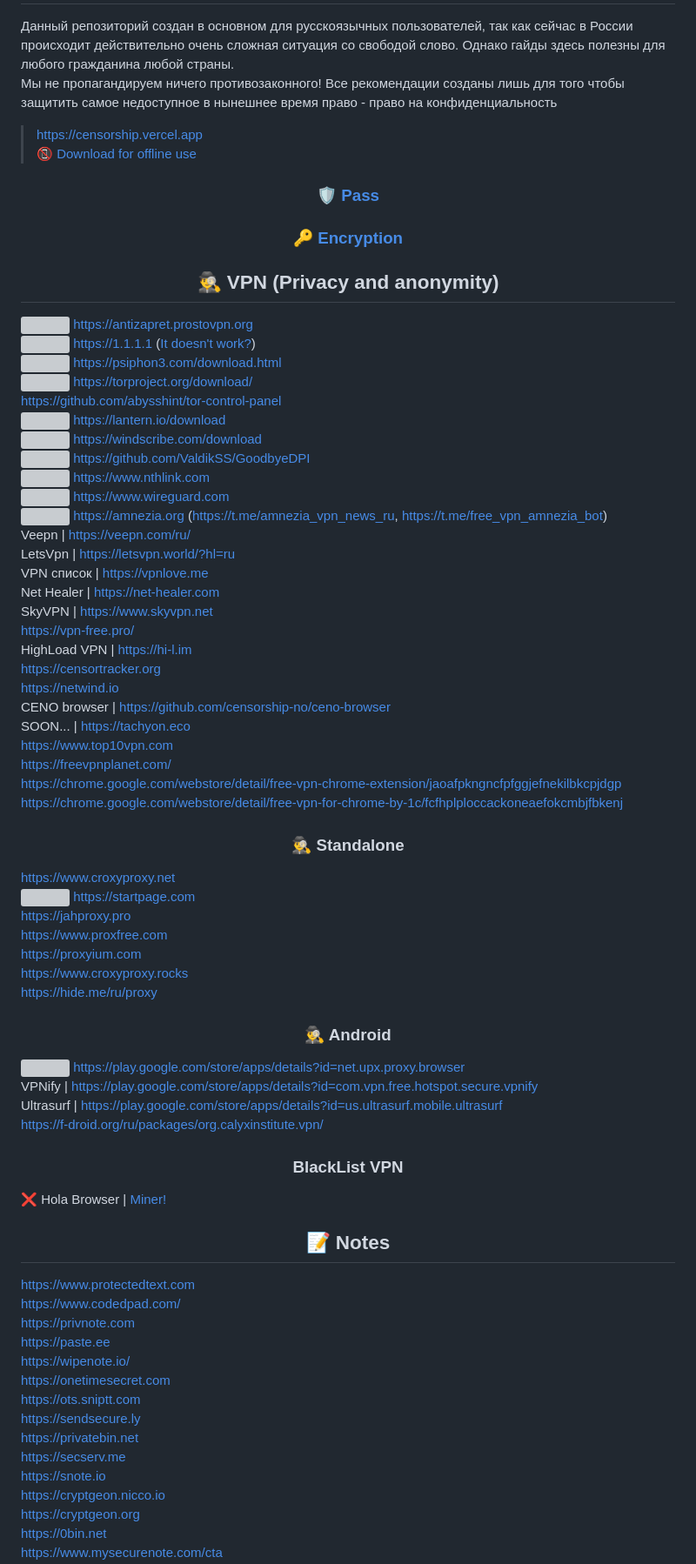
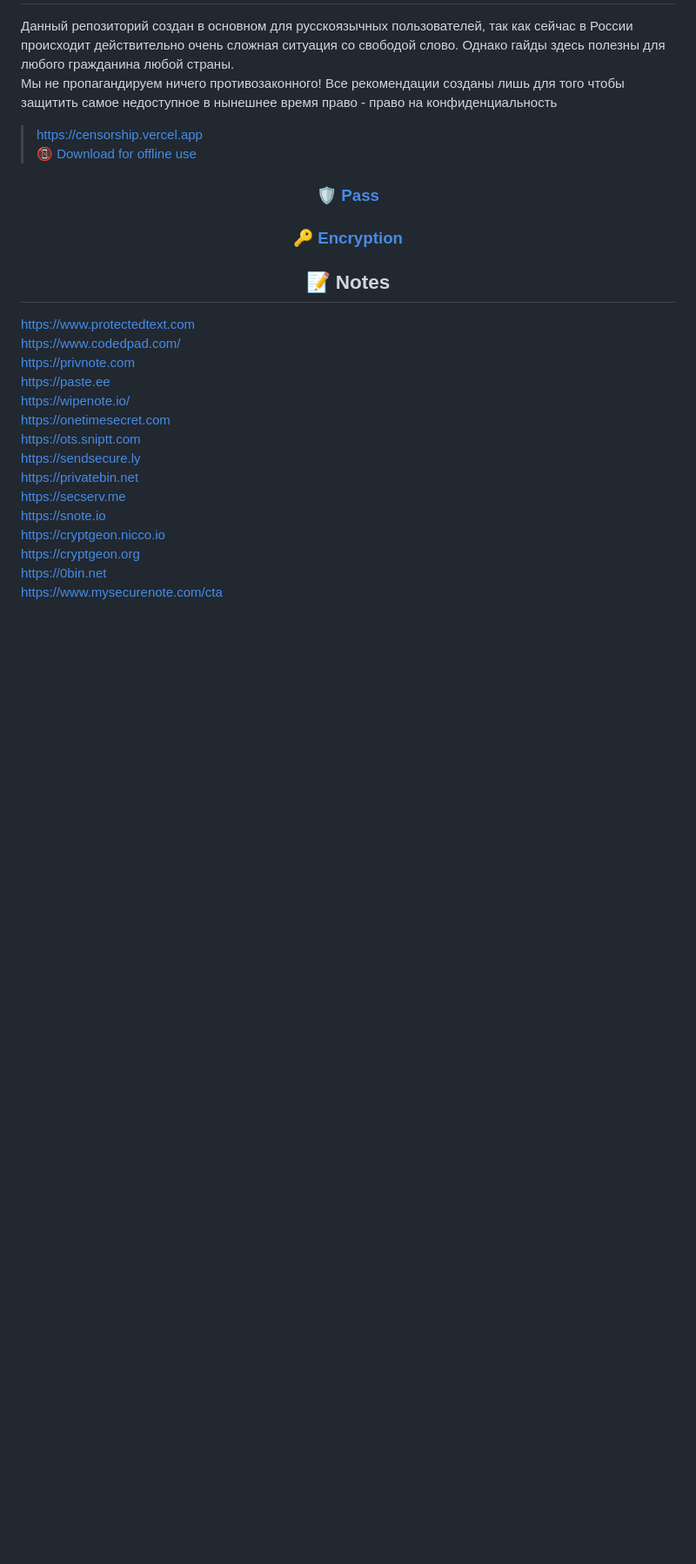
Before and after one commit to awesome-windows11/CensorNet, a Markdown page: README.md, the part around the change. Shown: that part at 87% size. Drawn GitHub-style; blank space fills up the shorter version; grey boxes are pictures that could not be loaded.

```diff
--- a/README.md
+++ b/README.md
@@ -10,90 +10,6 @@
 <h3 align="center"><a href="https://github.com/awesome-windows11/CensorNet/tree/main/pass">🛡 Pass</a></h3>
 
 <h3 align="center"><a href="https://github.com/awesome-windows11/CensorNet/tree/main/encryption">🔑 Encryption</a></h3>
-
-<h2 align="center">🕵️‍♂️ VPN (Privacy and anonymity)</h2>
-
-<img width=16px src="https://i.imgur.com/LZCFWf2.png"></img> https://antizapret.prostovpn.org
-<br>
-<img width=20px src="https://i.imgur.com/jakBQAz.png"></img> https://1.1.1.1 ([It doesn't work?](https://dtf.ru/ask/1287439-warp-ne-rabotaet-dazhe-cherez-wireguard))
-<br>
-<img width=20px src="https://i.imgur.com/D1KhiFU.png"></img> https://psiphon3.com/download.html
-<br>
-<img width=20px src="https://i.imgur.com/iEYiV6S.png"></img> https://torproject.org/download/
-<br>
-https://github.com/abysshint/tor-control-panel
-<br>
-<img width=20px src="https://i.imgur.com/Ck0mIRu.png"></img> https://lantern.io/download
-<br>
-<img width=20px src="https://i.imgur.com/s0Z9qE0.png"></img> https://windscribe.com/download
-<br>
-<img width=20px src="https://i.imgur.com/WIYjsmF.png"></img> https://github.com/ValdikSS/GoodbyeDPI
-<br>
-<img width=20px src="https://i.imgur.com/ZPk4Rro.png"></img> https://www.nthlink.com
-<br>
-<img width=20px src="https://i.imgur.com/ufoZxTs.png"></img> https://www.wireguard.com
-<br>
-<img width=20px src="https://i.imgur.com/YF43wA4.png"></img> https://amnezia.org (https://t.me/amnezia_vpn_news_ru, https://t.me/free_vpn_amnezia_bot)
-<br>
-Veepn | https://veepn.com/ru/
-<br>
-LetsVpn | https://letsvpn.world/?hl=ru
-<br>
-VPN список | https://vpnlove.me
-<br>
-Net Healer | https://net-healer.com
-<br>
-SkyVPN | https://www.skyvpn.net
-<br>
-https://vpn-free.pro/
-<br>
-HighLoad VPN | https://hi-l.im
-<br>
-https://censortracker.org
-<br>
-https://netwind.io
-<br>
-CENO browser | https://github.com/censorship-no/ceno-browser
-<br>
-SOON... | https://tachyon.eco
-<br>
-https://www.top10vpn.com
-<br>
-https://freevpnplanet.com/
-<br>
-https://chrome.google.com/webstore/detail/free-vpn-chrome-extension/jaoafpkngncfpfggjefnekilbkcpjdgp
-<br>
-https://chrome.google.com/webstore/detail/free-vpn-for-chrome-by-1c/fcfhplploccackoneaefokcmbjfbkenj
-
-<h3 align="center">🕵️‍♂️ Standalone</h3>
-
-https://www.croxyproxy.net
-<br>
-<img width=20px src="https://i.imgur.com/qL762qt.png"></img> https://startpage.com
-<br>
-https://jahproxy.pro
-<br>
-https://www.proxfree.com
-<br>
-https://proxyium.com
-<br>
-https://www.croxyproxy.rocks
-<br>
-https://hide.me/ru/proxy
-
-<h3 align="center">🕵️‍♂️ Android</h3>
-
-<img width=20px src="https://i.imgur.com/BP4UzNb.png"></img> https://play.google.com/store/apps/details?id=net.upx.proxy.browser
-<br>
-VPNify | https://play.google.com/store/apps/details?id=com.vpn.free.hotspot.secure.vpnify
-<br>
-Ultrasurf | https://play.google.com/store/apps/details?id=us.ultrasurf.mobile.ultrasurf
-<br>
-https://f-droid.org/ru/packages/org.calyxinstitute.vpn/
-
-<h3 align="center">BlackList VPN</h3>
-
-❌ Hola Browser | [Miner!](https://www.virustotal.com/gui/file/58357489ac2cee4e5cc93d5f5011c9af5a20f1ddbf2021070fb9859a18e4bf03/detection)
 
 <h2 align="center">📝 Notes</h2>
 
```
